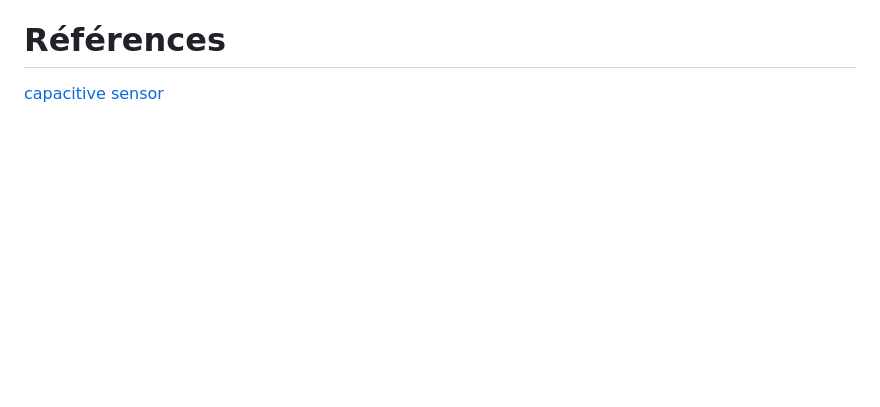
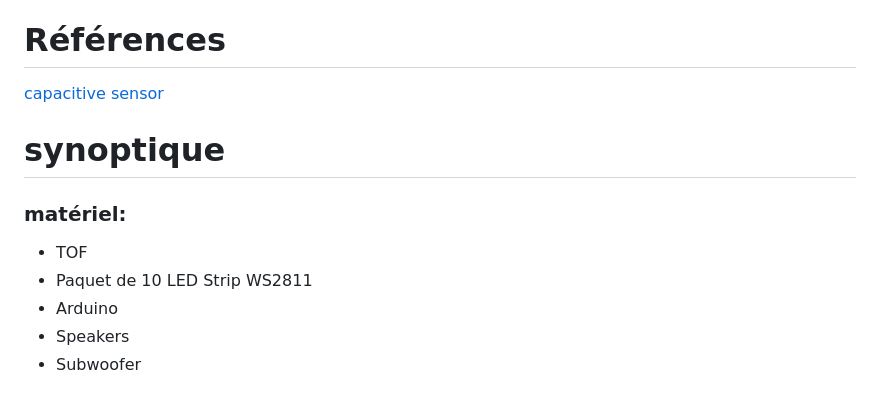
Before and after one commit to MaikHamel/sc-nario, a Markdown page: README.md, the part around the change. GitHub-like rendering; blank space fills up the shorter version.

```diff
--- a/README.md
+++ b/README.md
@@ -65,3 +65,12 @@ Lorsque les spectateurs s'approchent des lumieres, le détecteur mesure la proxi
 
 # Références
 [capacitive sensor](https://www.bareconductive.com/blogs/resources/make-a-basic-capacitive-sensor-with-electric-paint-and-arduino)<br>
+
+# synoptique
+
+### matériel:
+- TOF
+- Paquet de 10 LED Strip WS2811
+- Arduino
+-  Speakers
+- Subwoofer
```
